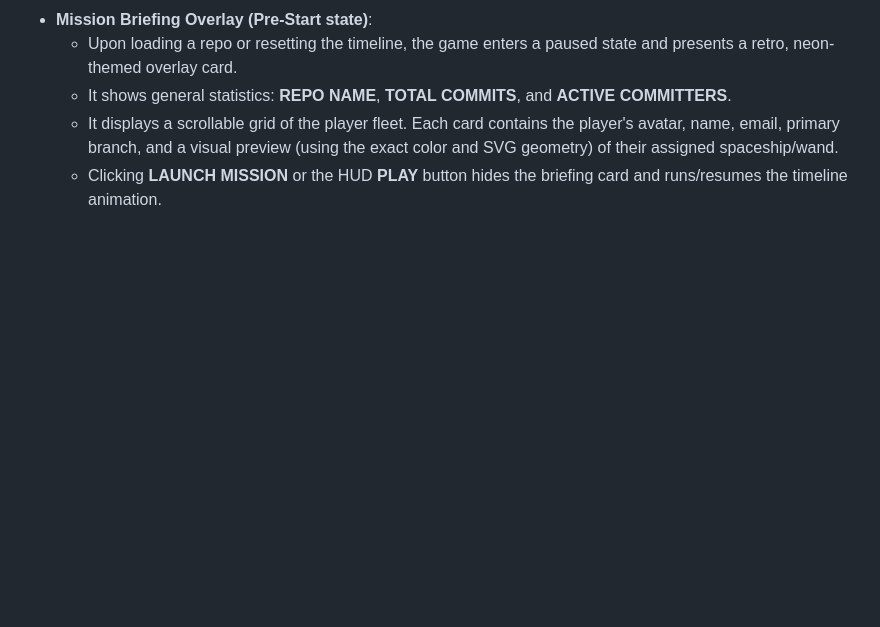
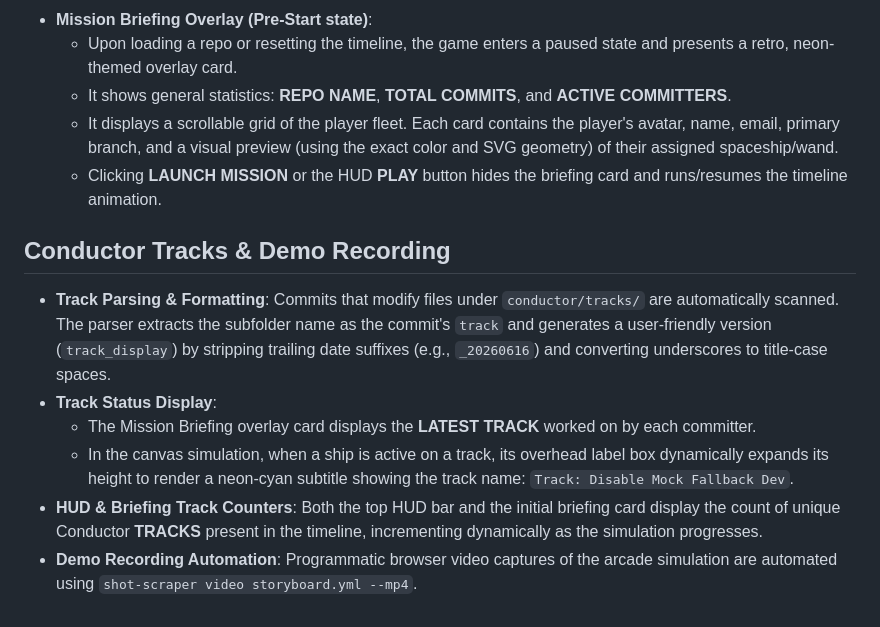
Before and after one commit to palladius/conductoras, a Markdown page: docs/SPECS.md, the part around the change. Rendered like a GitHub page; blank space fills up the shorter version.

Commit message:
docs: update SPECS.md with Conductor tracks and recording instructions

```diff
--- a/docs/SPECS.md
+++ b/docs/SPECS.md
@@ -48,3 +48,12 @@ The vertical position of "main" starship is the position of `current_time()`. So
   - It shows general statistics: **REPO NAME**, **TOTAL COMMITS**, and **ACTIVE COMMITTERS**.
   - It displays a scrollable grid of the player fleet. Each card contains the player's avatar, name, email, primary branch, and a visual preview (using the exact color and SVG geometry) of their assigned spaceship/wand.
   - Clicking **LAUNCH MISSION** or the HUD **PLAY** button hides the briefing card and runs/resumes the timeline animation.
+
+## Conductor Tracks & Demo Recording
+
+- **Track Parsing & Formatting**: Commits that modify files under `conductor/tracks/` are automatically scanned. The parser extracts the subfolder name as the commit's `track` and generates a user-friendly version (`track_display`) by stripping trailing date suffixes (e.g., `_20260616`) and converting underscores to title-case spaces.
+- **Track Status Display**:
+  - The Mission Briefing overlay card displays the **LATEST TRACK** worked on by each committer.
+  - In the canvas simulation, when a ship is active on a track, its overhead label box dynamically expands its height to render a neon-cyan subtitle showing the track name: `Track: Disable Mock Fallback Dev`.
+- **HUD & Briefing Track Counters**: Both the top HUD bar and the initial briefing card display the count of unique Conductor **TRACKS** present in the timeline, incrementing dynamically as the simulation progresses.
+- **Demo Recording Automation**: Programmatic browser video captures of the arcade simulation are automated using `shot-scraper video storyboard.yml --mp4`.
```
